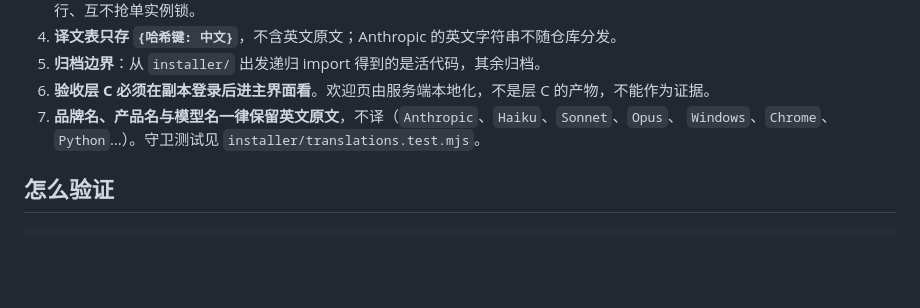
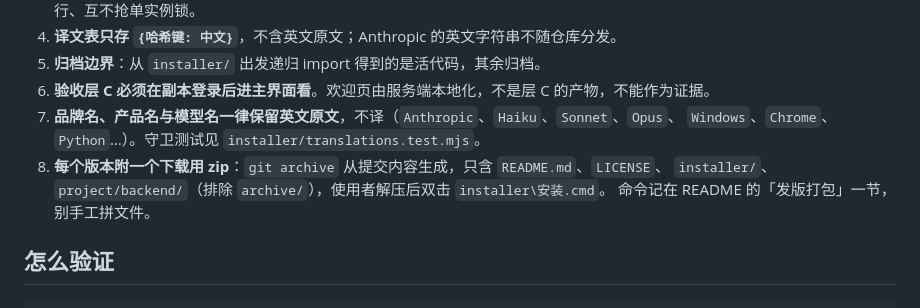
Before and after one commit to enmingxiong821-cloud/Chinese-localization, a Markdown page: doc/进度与交接.md, the part around the change. Drawn GitHub-style; blank space fills up the shorter version.

```diff
--- a/doc/进度与交接.md
+++ b/doc/进度与交接.md
@@ -40,6 +40,9 @@ v1.2 修正了 v1.1 里把品牌名与模型名直译成中文的 23 条误译
 6. **验收层 C 必须在副本登录后进主界面看**。欢迎页由服务端本地化，不是层 C 的产物，不能作为证据。
 7. **品牌名、产品名与模型名一律保留英文原文**，不译（`Anthropic`、`Haiku`、`Sonnet`、`Opus`、
    `Windows`、`Chrome`、`Python`…）。守卫测试见 `installer/translations.test.mjs`。
+8. **每个版本附一个下载用 zip**：`git archive` 从提交内容生成，只含 `README.md`、`LICENSE`、
+   `installer/`、`project/backend/`（排除 `archive/`），使用者解压后双击 `installer\安装.cmd`。
+   命令记在 README 的「发版打包」一节，别手工拼文件。
 
 ## 怎么验证
 
```
Also changed, not shown: README.md (+2 -1 lines).
